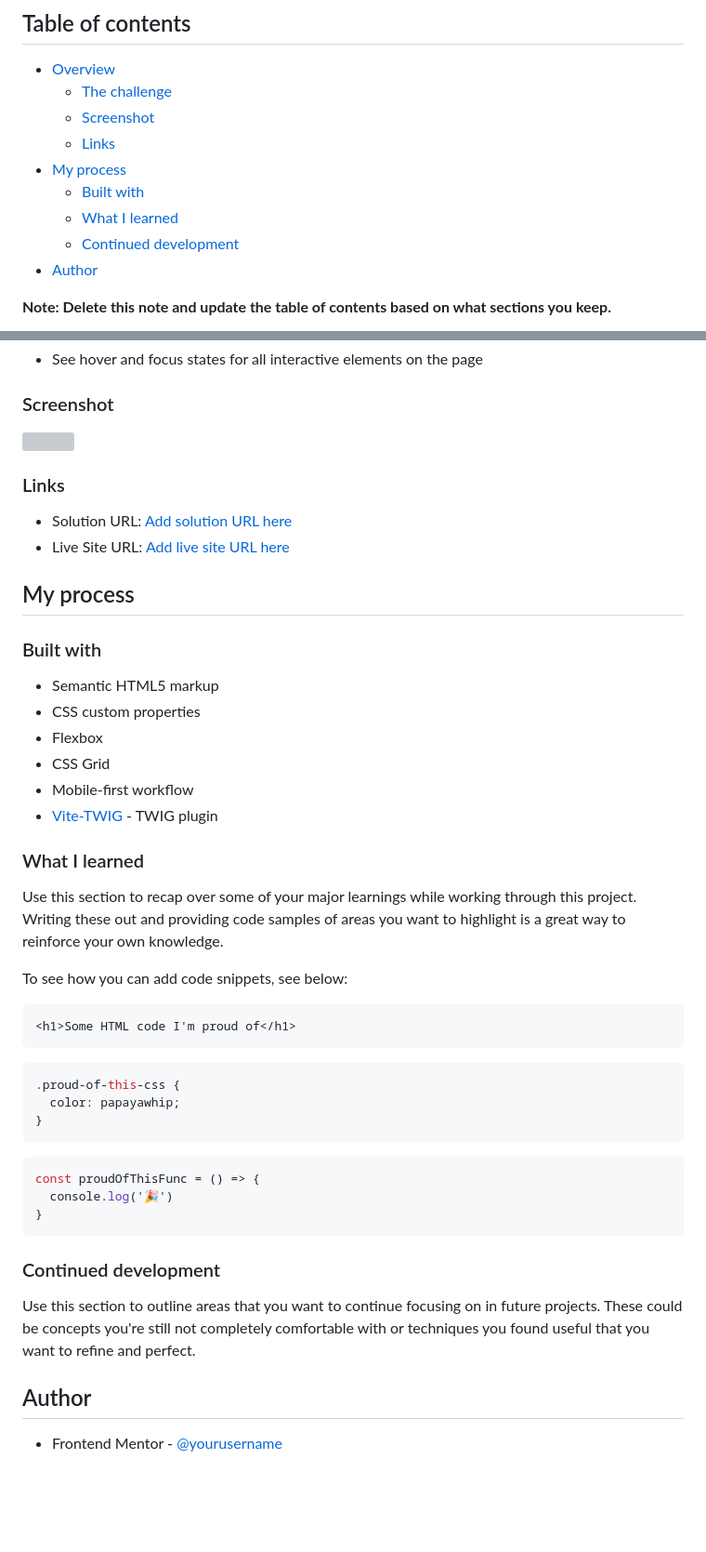
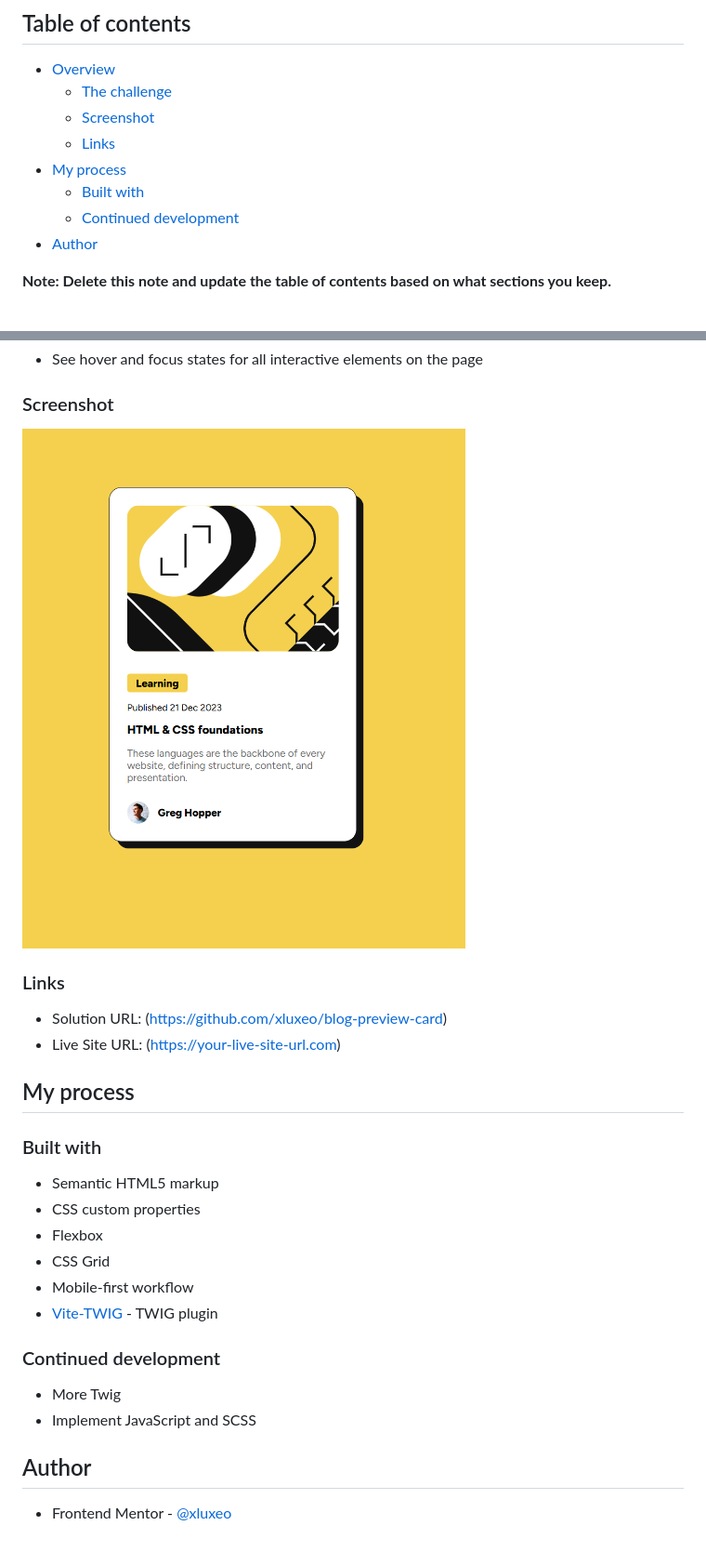
Before and after one commit to xluxeo/blog-preview-card, a Markdown page: README.md, 2 parts joined by grey strips. Shown at 93% size. Rendered like a GitHub page; pictures changed too: image.png (added); blank space fills up the shorter version; grey boxes are pictures that could not be loaded.

````diff
--- a/README.md
+++ b/README.md
@@ -10,7 +10,6 @@ This is a solution to the [Blog preview card challenge on Frontend Mentor](https
   - [Links](#links)
 - [My process](#my-process)
   - [Built with](#built-with)
-  - [What I learned](#what-i-learned)
   - [Continued development](#continued-development)
 - [Author](#author)
 
@@ -26,13 +25,13 @@ Users should be able to:
 
 ### Screenshot
 
-![](./screenshot.jpg)
+![alt text](image.png)
 
 
 ### Links
 
-- Solution URL: [Add solution URL here](https://your-solution-url.com)
-- Live Site URL: [Add live site URL here](https://your-live-site-url.com)
+- Solution URL:  (https://github.com/xluxeo/blog-preview-card)
+- Live Site URL: (https://your-live-site-url.com)
 
 ## My process
 
@@ -46,34 +45,11 @@ Users should be able to:
 - [Vite-TWIG](https://vituum.dev/plugins/twig) - TWIG plugin
 
 
-
-### What I learned
-
-Use this section to recap over some of your major learnings while working through this project. Writing these out and providing code samples of areas you want to highlight is a great way to reinforce your own knowledge.
-
-To see how you can add code snippets, see below:
-
-```html
-<h1>Some HTML code I'm proud of</h1>
-```
-```css
-.proud-of-this-css {
-  color: papayawhip;
-}
-```
-```js
-const proudOfThisFunc = () => {
-  console.log('🎉')
-}
-```
-
-
-
 ### Continued development
-
-Use this section to outline areas that you want to continue focusing on in future projects. These could be concepts you're still not completely comfortable with or techniques you found useful that you want to refine and perfect.
+- More Twig
+- Implement JavaScript and SCSS
 
 
 ## Author
 
-- Frontend Mentor - [@yourusername](https://www.frontendmentor.io/profile/yourusername)
+- Frontend Mentor - [@xluxeo](https://www.frontendmentor.io/profile/xluxeo)
````
Also changed, not shown: 5 other files.
